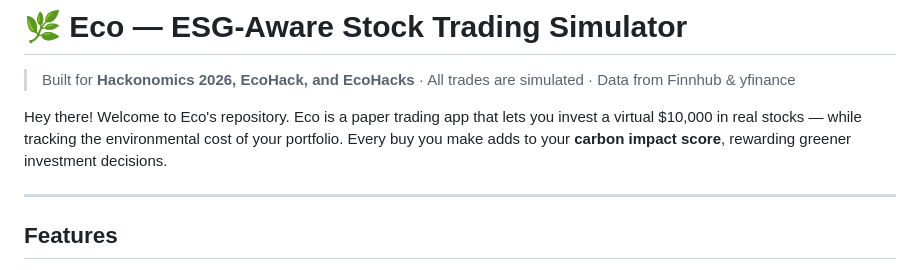
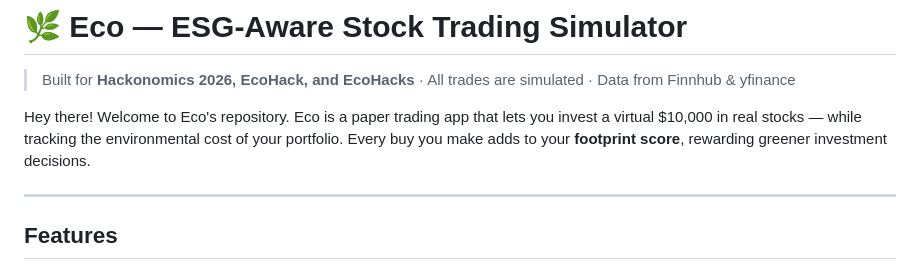
Before and after one commit to nebeux/eco, a Markdown page: README.md, the part around the change. Drawn GitHub-style.

```diff
--- a/README.md
+++ b/README.md
@@ -3,7 +3,7 @@
 > Built for **Hackonomics 2026, EcoHack, and EcoHacks** · All trades are simulated · Data from Finnhub & yfinance
 
 Hey there! Welcome to Eco's repository.
-Eco is a paper trading app that lets you invest a virtual $10,000 in real stocks — while tracking the environmental cost of your portfolio. Every buy you make adds to your **carbon impact score**, rewarding greener investment decisions.
+Eco is a paper trading app that lets you invest a virtual $10,000 in real stocks — while tracking the environmental cost of your portfolio. Every buy you make adds to your **footprint score**, rewarding greener investment decisions.
 
 ---
 
```
